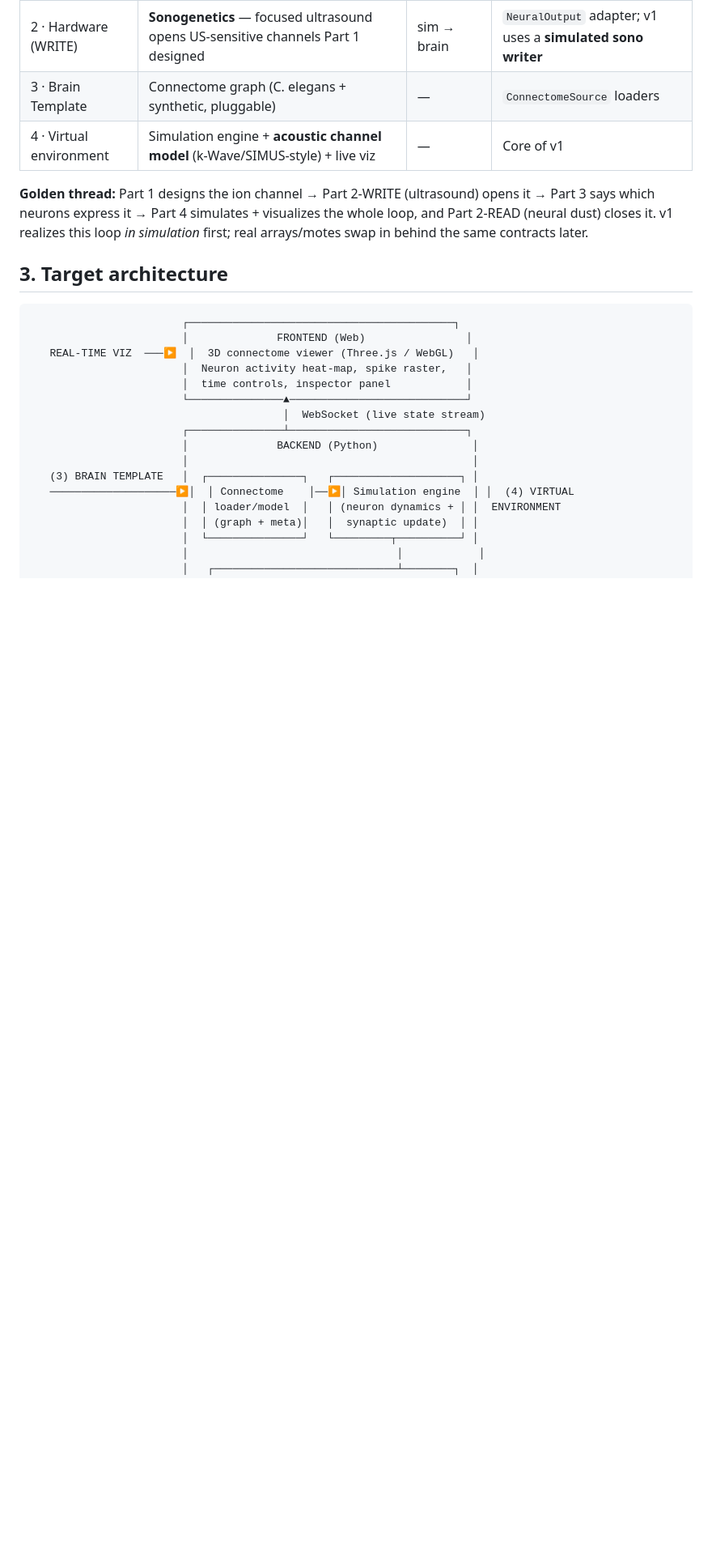
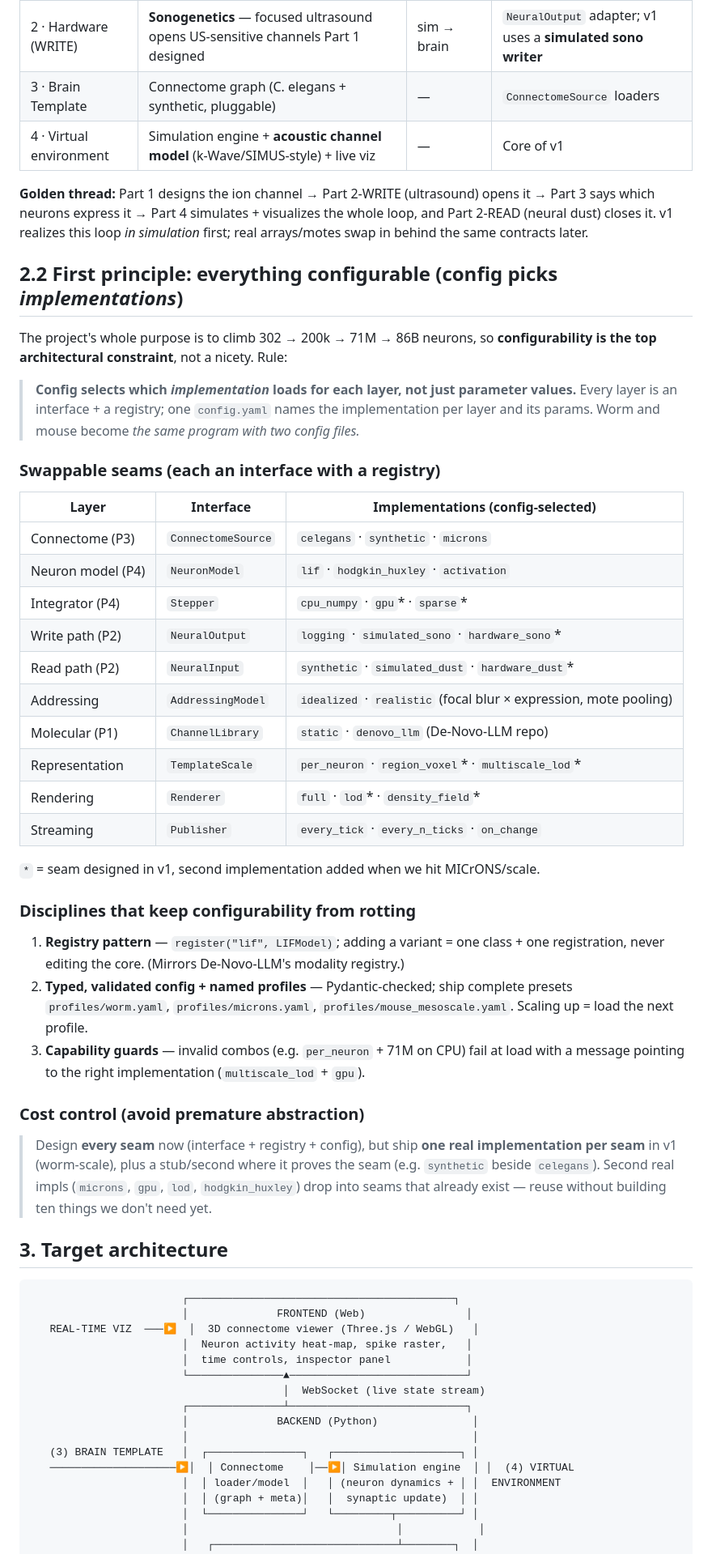
Before and after one commit to sanjaydoc/Brain-Computer-Interface-v1, a Markdown page: docs/PROJECT_PLAN.md, the part around the change. Shown at 81% size. Drawn GitHub-style; blank space fills up the shorter version.

Commit message:
Plan: add configurability-first principle (registry-backed swappable seams)
Co-Authored-By: Claude Opus 4.8 <noreply@anthropic.com>
Claude-Session: https://claude.ai/code/session_01RJoYMbDVChYD16adsALFYt

```diff
--- a/docs/PROJECT_PLAN.md
+++ b/docs/PROJECT_PLAN.md
@@ -66,6 +66,48 @@ software and are exactly where a live-visualization v1 lives.
 Part 3 says which neurons express it → Part 4 simulates + visualizes the whole loop,
 and Part 2-READ (neural dust) closes it. v1 realizes this loop *in simulation* first;
 real arrays/motes swap in behind the same contracts later.
+
+## 2.2 First principle: everything configurable (config picks *implementations*)
+
+The project's whole purpose is to climb 302 → 200k → 71M → 86B neurons, so
+**configurability is the top architectural constraint**, not a nicety. Rule:
+
+> **Config selects which *implementation* loads for each layer, not just parameter
+> values.** Every layer is an interface + a registry; one `config.yaml` names the
+> implementation per layer and its params. Worm and mouse become *the same program
+> with two config files.*
+
+### Swappable seams (each an interface with a registry)
+| Layer | Interface | Implementations (config-selected) |
+|-------|-----------|-----------------------------------|
+| Connectome (P3) | `ConnectomeSource` | `celegans` · `synthetic` · `microns` |
+| Neuron model (P4) | `NeuronModel` | `lif` · `hodgkin_huxley` · `activation` |
+| Integrator (P4) | `Stepper` | `cpu_numpy` · `gpu`* · `sparse`* |
+| Write path (P2) | `NeuralOutput` | `logging` · `simulated_sono` · `hardware_sono`* |
+| Read path (P2) | `NeuralInput` | `synthetic` · `simulated_dust` · `hardware_dust`* |
+| Addressing | `AddressingModel` | `idealized` · `realistic` (focal blur × expression, mote pooling) |
+| Molecular (P1) | `ChannelLibrary` | `static` · `denovo_llm` (De-Novo-LLM repo) |
+| Representation | `TemplateScale` | `per_neuron` · `region_voxel`* · `multiscale_lod`* |
+| Rendering | `Renderer` | `full` · `lod`* · `density_field`* |
+| Streaming | `Publisher` | `every_tick` · `every_n_ticks` · `on_change` |
+
+`*` = seam designed in v1, second implementation added when we hit MICrONS/scale.
+
+### Disciplines that keep configurability from rotting
+1. **Registry pattern** — `register("lif", LIFModel)`; adding a variant = one class +
+   one registration, never editing the core. (Mirrors De-Novo-LLM's modality registry.)
+2. **Typed, validated config + named profiles** — Pydantic-checked; ship complete
+   presets `profiles/worm.yaml`, `profiles/microns.yaml`, `profiles/mouse_mesoscale.yaml`.
+   Scaling up = load the next profile.
+3. **Capability guards** — invalid combos (e.g. `per_neuron` + 71M on CPU) fail at load
+   with a message pointing to the right implementation (`multiscale_lod` + `gpu`).
+
+### Cost control (avoid premature abstraction)
+> Design **every seam** now (interface + registry + config), but ship **one real
+> implementation per seam** in v1 (worm-scale), plus a stub/second where it proves the
+> seam (e.g. `synthetic` beside `celegans`). Second real impls (`microns`, `gpu`,
+> `lod`, `hodgkin_huxley`) drop into seams that already exist — reuse without building
+> ten things we don't need yet.
 
 ## 3. Target architecture
 
```
